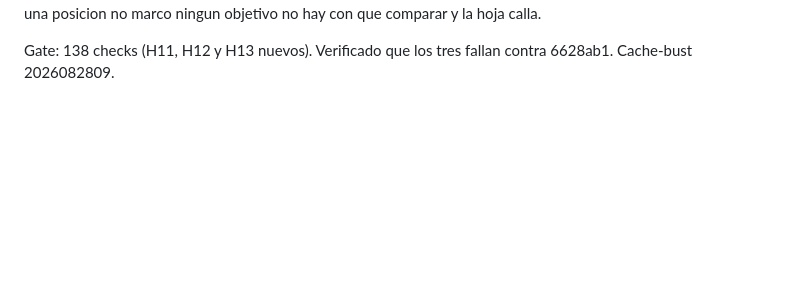
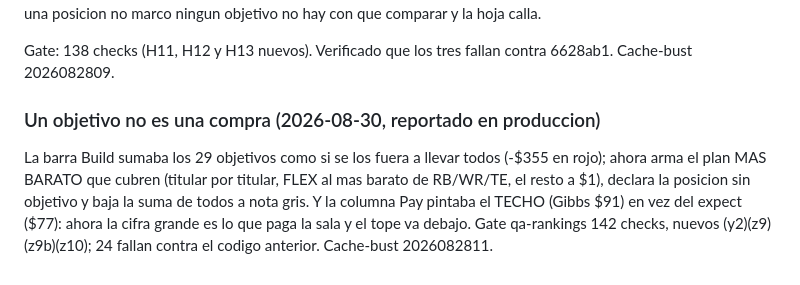
Before and after one commit to alanwolco-cell/Trademind-App, a Markdown page: CLAUDE.md, the part around the change. Drawn GitHub-style; blank space fills up the shorter version.

Commit message:
Notas: el plan mas barato y el expect en la columna Pay
Co-Authored-By: Claude Fable 5 <noreply@anthropic.com>
Claude-Session: https://claude.ai/code/session_01682ihuPKtiZyuE3UHmjqoJ

```diff
--- a/CLAUDE.md
+++ b/CLAUDE.md
@@ -1249,3 +1249,11 @@ posicion no marco ningun objetivo no hay con que comparar y la hoja calla.
 
 Gate: 138 checks (H11, H12 y H13 nuevos). Verificado que los tres fallan contra 6628ab1.
 Cache-bust 2026082809.
+
+### Un objetivo no es una compra (2026-08-30, reportado en produccion)
+La barra Build sumaba los 29 objetivos como si se los fuera a llevar todos (-$355 en rojo);
+ahora arma el plan MAS BARATO que cubren (titular por titular, FLEX al mas barato de RB/WR/TE,
+el resto a $1), declara la posicion sin objetivo y baja la suma de todos a nota gris. Y la
+columna Pay pintaba el TECHO (Gibbs $91) en vez del expect ($77): ahora la cifra grande es
+lo que paga la sala y el tope va debajo. Gate qa-rankings 142 checks, nuevos (y2)(z9)(z9b)(z10);
+24 fallan contra el codigo anterior. Cache-bust 2026082811.
```
